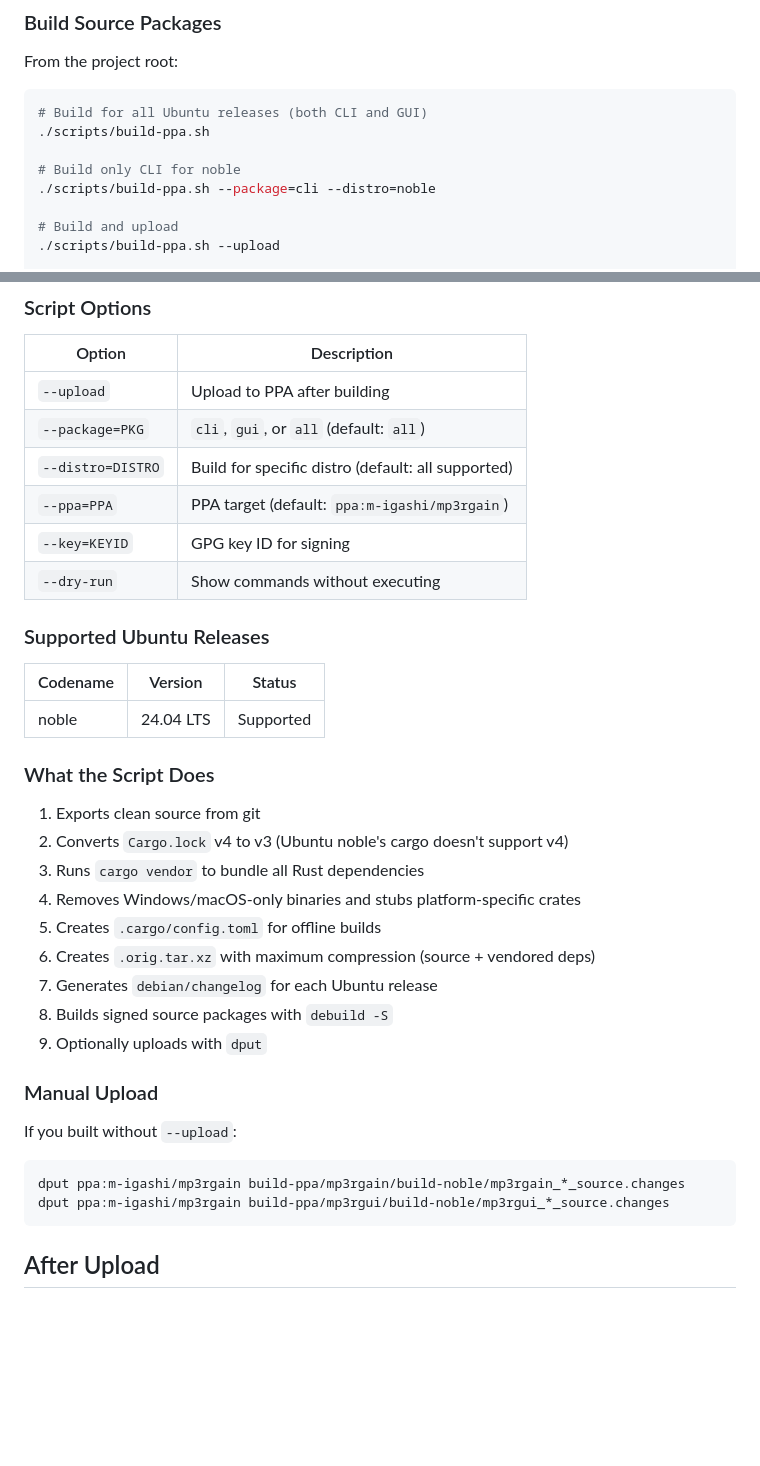
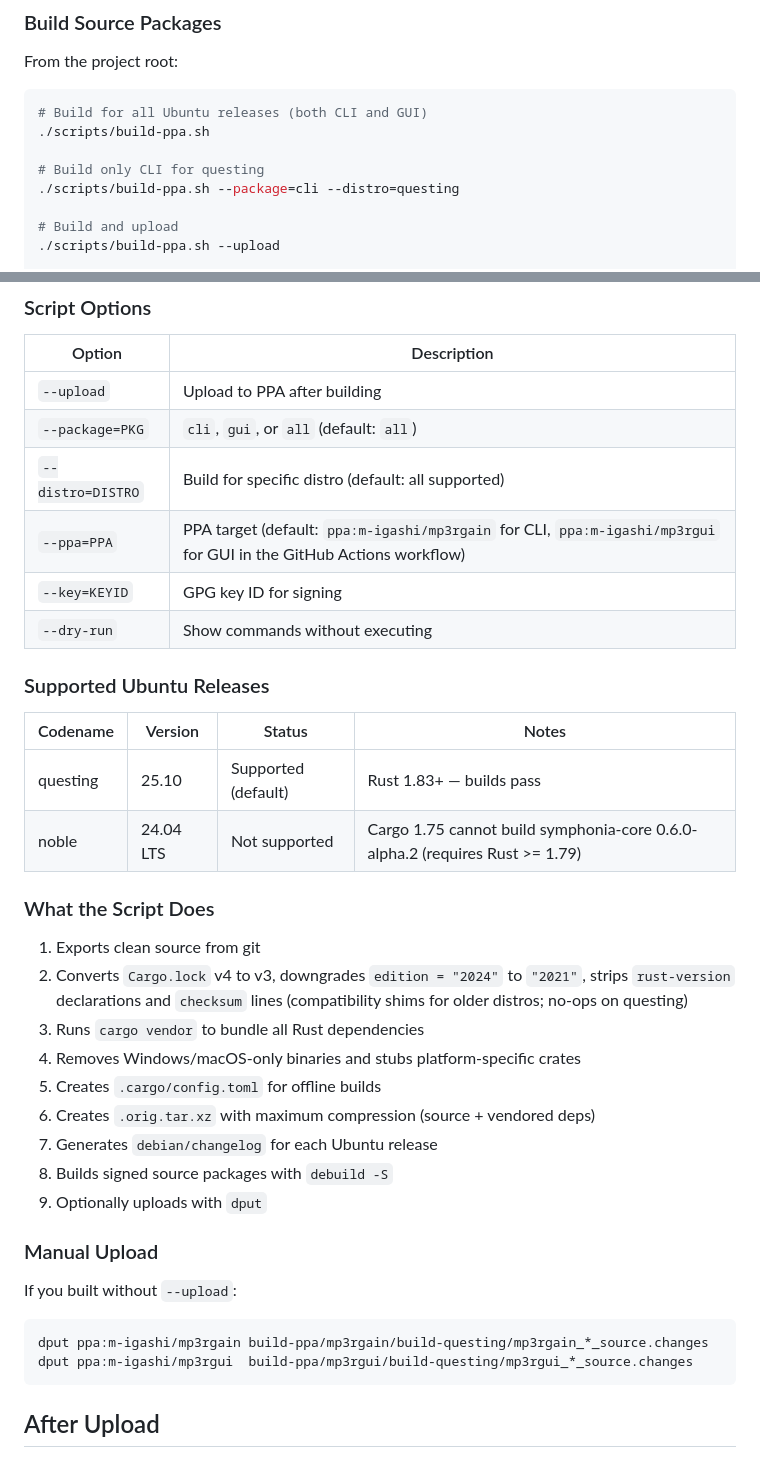
Before and after one commit to M-Igashi/mp3rgain, a Markdown page: docs/ppa-setup.md, 2 parts joined by grey strips. GitHub-like rendering; blank space fills up the shorter version.

````diff
--- a/docs/ppa-setup.md
+++ b/docs/ppa-setup.md
@@ -95,8 +120,8 @@ From the project root:
 # Build for all Ubuntu releases (both CLI and GUI)
 ./scripts/build-ppa.sh
 
-# Build only CLI for noble
-./scripts/build-ppa.sh --package=cli --distro=noble
+# Build only CLI for questing
+./scripts/build-ppa.sh --package=cli --distro=questing
 
 # Build and upload
 ./scripts/build-ppa.sh --upload
@@ -115,20 +140,21 @@ From the project root:
 | `--upload` | Upload to PPA after building |
 | `--package=PKG` | `cli`, `gui`, or `all` (default: `all`) |
 | `--distro=DISTRO` | Build for specific distro (default: all supported) |
-| `--ppa=PPA` | PPA target (default: `ppa:m-igashi/mp3rgain`) |
+| `--ppa=PPA` | PPA target (default: `ppa:m-igashi/mp3rgain` for CLI, `ppa:m-igashi/mp3rgui` for GUI in the GitHub Actions workflow) |
 | `--key=KEYID` | GPG key ID for signing |
 | `--dry-run` | Show commands without executing |
 
 ### Supported Ubuntu Releases
 
-| Codename | Version | Status |
-|----------|---------|--------|
-| noble | 24.04 LTS | Supported |
+| Codename | Version | Status | Notes |
+|----------|---------|--------|-------|
+| questing | 25.10 | Supported (default) | Rust 1.83+ — builds pass |
+| noble | 24.04 LTS | Not supported | Cargo 1.75 cannot build symphonia-core 0.6.0-alpha.2 (requires Rust >= 1.79) |
 
 ### What the Script Does
 
 1. Exports clean source from git
-2. Converts `Cargo.lock` v4 to v3 (Ubuntu noble's cargo doesn't support v4)
+2. Converts `Cargo.lock` v4 to v3, downgrades `edition = "2024"` to `"2021"`, strips `rust-version` declarations and `checksum` lines (compatibility shims for older distros; no-ops on questing)
 3. Runs `cargo vendor` to bundle all Rust dependencies
 4. Removes Windows/macOS-only binaries and stubs platform-specific crates
 5. Creates `.cargo/config.toml` for offline builds
@@ -142,8 +168,8 @@ From the project root:
 If you built without `--upload`:
 
 ```bash
-dput ppa:m-igashi/mp3rgain build-ppa/mp3rgain/build-noble/mp3rgain_*_source.changes
-dput ppa:m-igashi/mp3rgain build-ppa/mp3rgui/build-noble/mp3rgui_*_source.changes
+dput ppa:m-igashi/mp3rgain build-ppa/mp3rgain/build-questing/mp3rgain_*_source.changes
+dput ppa:m-igashi/mp3rgui  build-ppa/mp3rgui/build-questing/mp3rgui_*_source.changes
 ```
 
 ## After Upload
````
Also changed, not shown: other parts of docs/ppa-setup.md (+39 -14 lines), README.md (+2 -2 lines).
